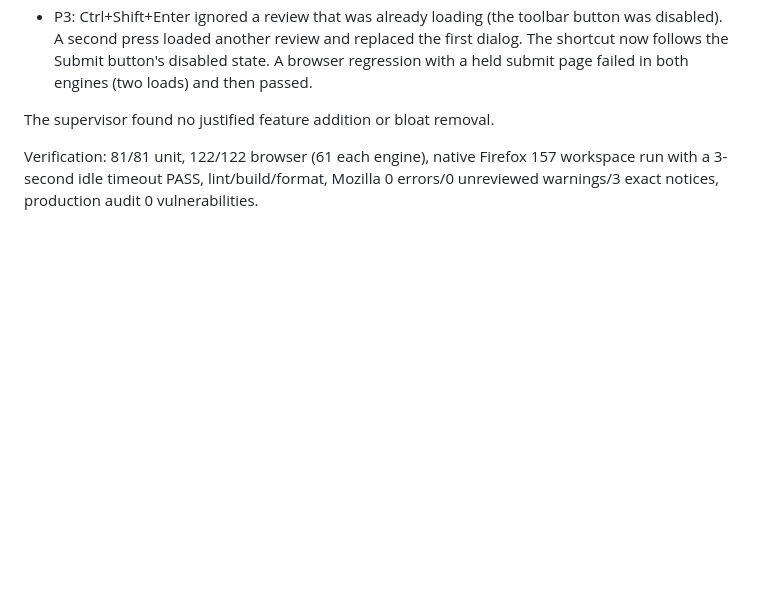
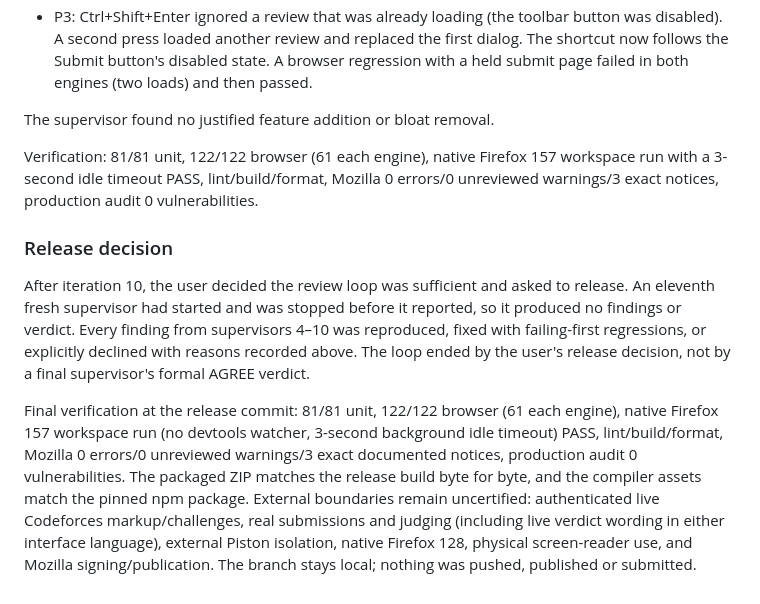
Before and after one commit to GruffElixir/leetify, a Markdown page: docs/development-record.md, the part around the change. Drawn GitHub-style; blank space fills up the shorter version.

Commit message:
docs: record release decision and complete delivery plan
Co-Authored-By: Claude Opus 5.5 <noreply@anthropic.com>

```diff
--- a/docs/development-record.md
+++ b/docs/development-record.md
@@ -158,3 +158,9 @@ A tenth fresh supervisor reran all suites, including the native Firefox test, an
 The supervisor found no justified feature addition or bloat removal.
 
 Verification: 81/81 unit, 122/122 browser (61 each engine), native Firefox 157 workspace run with a 3-second idle timeout PASS, lint/build/format, Mozilla 0 errors/0 unreviewed warnings/3 exact notices, production audit 0 vulnerabilities.
+
+### Release decision
+
+After iteration 10, the user decided the review loop was sufficient and asked to release. An eleventh fresh supervisor had started and was stopped before it reported, so it produced no findings or verdict. Every finding from supervisors 4–10 was reproduced, fixed with failing-first regressions, or explicitly declined with reasons recorded above. The loop ended by the user's release decision, not by a final supervisor's formal AGREE verdict.
+
+Final verification at the release commit: 81/81 unit, 122/122 browser (61 each engine), native Firefox 157 workspace run (no devtools watcher, 3-second background idle timeout) PASS, lint/build/format, Mozilla 0 errors/0 unreviewed warnings/3 exact documented notices, production audit 0 vulnerabilities. The packaged ZIP matches the release build byte for byte, and the compiler assets match the pinned npm package. External boundaries remain uncertified: authenticated live Codeforces markup/challenges, real submissions and judging (including live verdict wording in either interface language), external Piston isolation, native Firefox 128, physical screen-reader use, and Mozilla signing/publication. The branch stays local; nothing was pushed, published or submitted.
```
Also changed, not shown: 1 other file.
